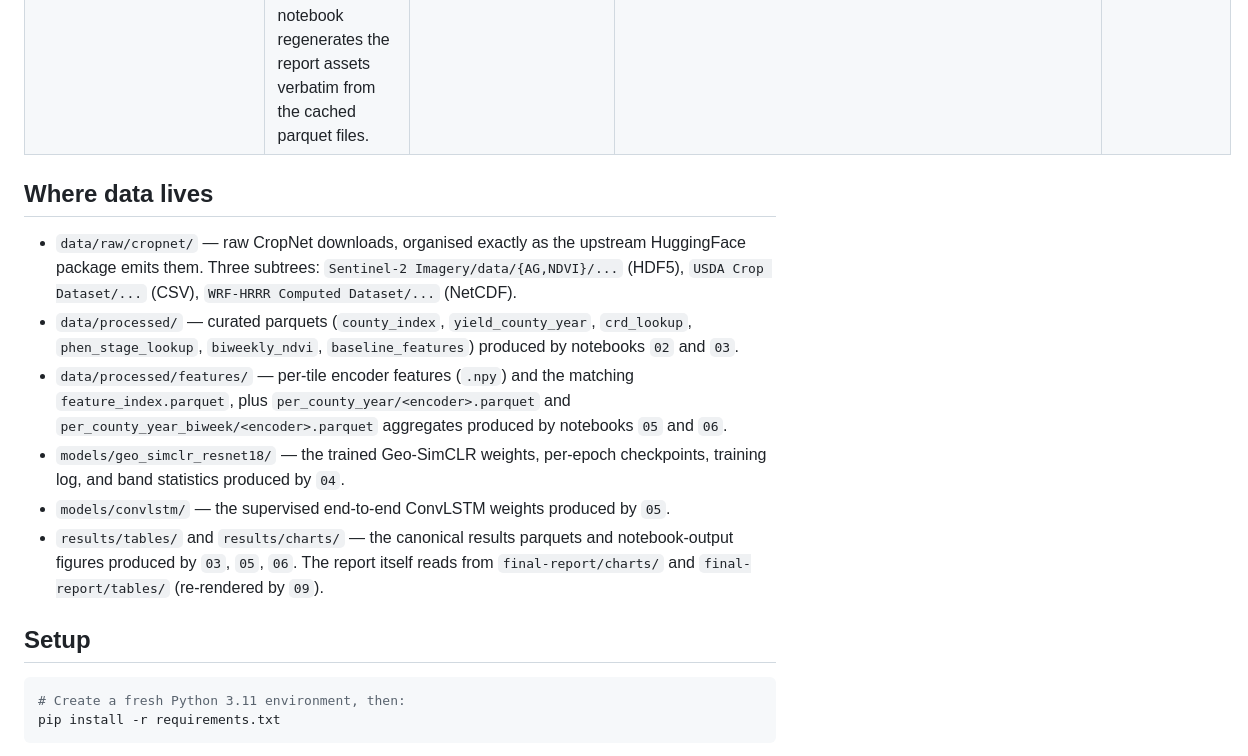
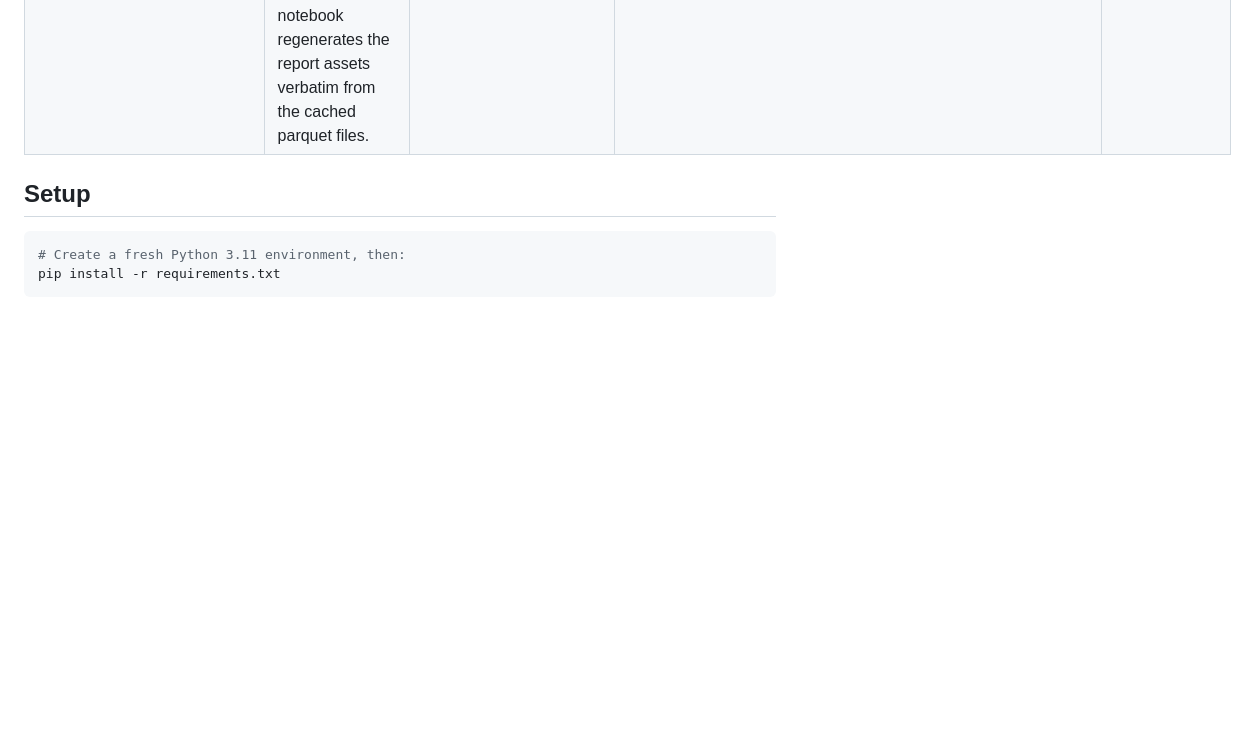
Before and after one commit to petkovip/crop-yields--satellite-image-representation, a Markdown page: README.md, the part around one of its changes. Rendered like a GitHub page; blank space fills up the shorter version.

```diff
--- a/README.md
+++ b/README.md
@@ -83,15 +120,6 @@ project-geospatial/
 | `05_extract_and_probe.ipynb` | Extract frozen features for **four encoders** (Geo-SimCLR, DINOv2-base, Prithvi-EO 2.0, random-init ResNet-18), aggregate per (county, year), run Ridge + LightGBM probes with bootstrap CIs under time and county splits, and train the supervised ConvLSTM comparator end-to-end. Produces the headline results table consumed by `09`. | Geo-SimCLR weights, raw AG HDF5s, USDA yields, NDVI baselines | `data/processed/features/<encoder>.npy`, `data/processed/features/per_county_year/<encoder>.parquet`, `models/convlstm/convlstm_best.pt`, `results/tables/corn_yield_stage1.parquet` | GPU strongly recommended (~3–4 h on 2 GPUs); CPU smoke test available via DEBUG. |
 | `06_visualize.ipynb` | Diagnose the Geo-SimCLR representation: SVD spectrum and effective rank, M-PHATE 2-panel on the year-averaged county-biweek tensor, UMAP facets (state / CRD / yield quintile), per-county PCA biweek trajectories, GradCAM in agriculture-false-colour, plain PHATE for sanity. Surfaces the partial-collapse limitation. | `feature_index.parquet`, Geo-SimCLR features + weights | `results/tables/effective_rank.parquet`, `results/charts/{singular_spectrum, m_phate_collapse, umap_facets, pca_county_trajectories, gradcam_examples, phate_collapse}.png` | CPU-only, ~10–20 min. |
 | `09_results.ipynb` | Single source of truth for every figure and LaTeX table in the report: re-renders `fig01..fig09 + figA1..figA3` into `final-report/charts/` and `tab01..tab03 + tabA1..tabA2` into `final-report/tables/`. Re-running this notebook regenerates the report assets verbatim from the cached parquet files. | All artefacts produced by the notebooks above | `final-report/charts/*.png`, `final-report/tables/*.tex` | CPU-only. |
-
-## Where data lives
-
-- `data/raw/cropnet/` — raw CropNet downloads, organised exactly as the upstream HuggingFace package emits them. Three subtrees: `Sentinel-2 Imagery/data/{AG,NDVI}/...` (HDF5), `USDA Crop Dataset/...` (CSV), `WRF-HRRR Computed Dataset/...` (NetCDF).
-- `data/processed/` — curated parquets (`county_index`, `yield_county_year`, `crd_lookup`, `phen_stage_lookup`, `biweekly_ndvi`, `baseline_features`) produced by notebooks `02` and `03`.
-- `data/processed/features/` — per-tile encoder features (`.npy`) and the matching `feature_index.parquet`, plus `per_county_year/<encoder>.parquet` and `per_county_year_biweek/<encoder>.parquet` aggregates produced by notebooks `05` and `06`.
-- `models/geo_simclr_resnet18/` — the trained Geo-SimCLR weights, per-epoch checkpoints, training log, and band statistics produced by `04`.
-- `models/convlstm/` — the supervised end-to-end ConvLSTM weights produced by `05`.
-- `results/tables/` and `results/charts/` — the canonical results parquets and notebook-output figures produced by `03`, `05`, `06`. The report itself reads from `final-report/charts/` and `final-report/tables/` (re-rendered by `09`).
 
 ## Setup
 
```
Also changed, not shown: other parts of README.md (+40 -3 lines).
